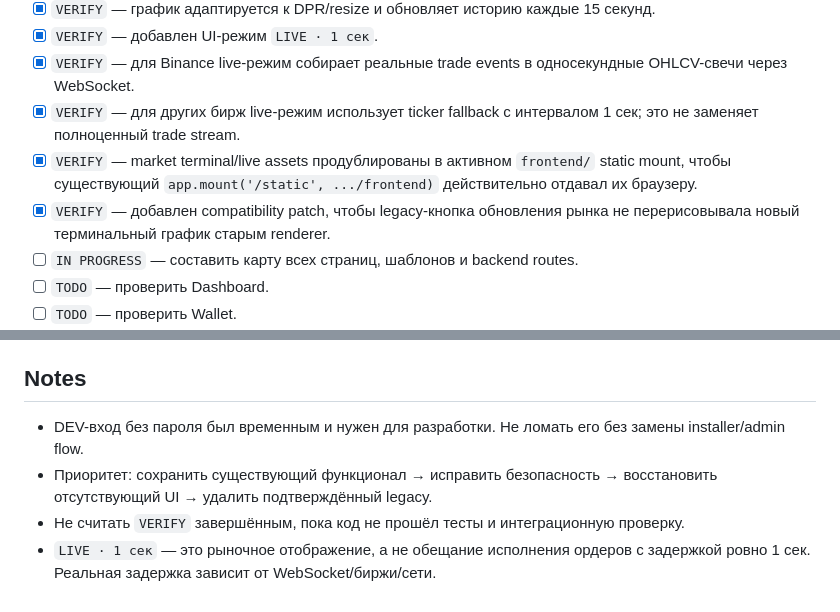
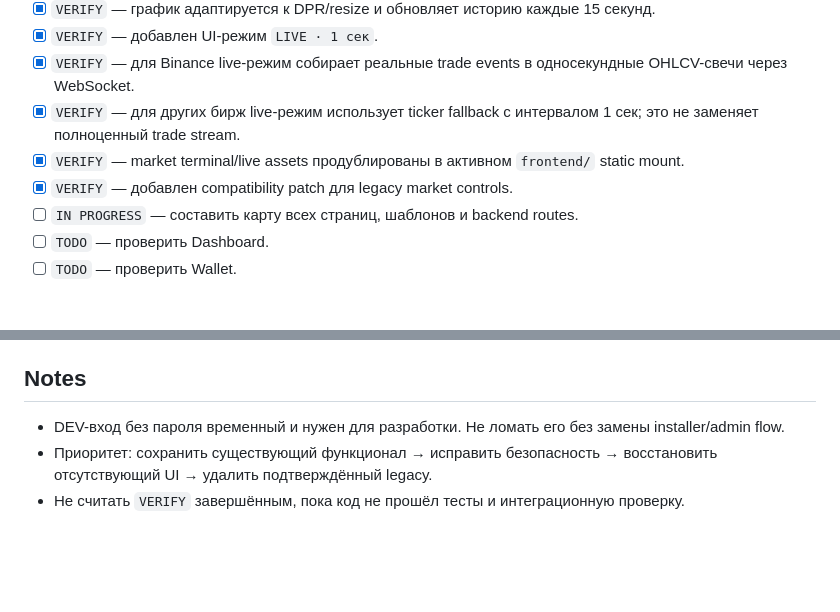
Before and after one commit to bosszeka40-pixel/Cms-my, a Markdown page: PROJECT_STATUS.md, 2 parts joined by grey strips. GitHub-like rendering; blank space fills up the shorter version.

```diff
--- a/PROJECT_STATUS.md
+++ b/PROJECT_STATUS.md
@@ -44,8 +50,8 @@
 - [x] `VERIFY` — добавлен UI-режим `LIVE · 1 сек`.
 - [x] `VERIFY` — для Binance live-режим собирает реальные trade events в односекундные OHLCV-свечи через WebSocket.
 - [x] `VERIFY` — для других бирж live-режим использует ticker fallback с интервалом 1 сек; это не заменяет полноценный trade stream.
-- [x] `VERIFY` — market terminal/live assets продублированы в активном `frontend/` static mount, чтобы существующий `app.mount('/static', .../frontend)` действительно отдавал их браузеру.
-- [x] `VERIFY` — добавлен compatibility patch, чтобы legacy-кнопка обновления рынка не перерисовывала новый терминальный график старым renderer.
+- [x] `VERIFY` — market terminal/live assets продублированы в активном `frontend/` static mount.
+- [x] `VERIFY` — добавлен compatibility patch для legacy market controls.
 - [ ] `IN PROGRESS` — составить карту всех страниц, шаблонов и backend routes.
 - [ ] `TODO` — проверить Dashboard.
 - [ ] `TODO` — проверить Wallet.
@@ -101,7 +101,6 @@
 - [ ] Только после этого — review и merge в `main`.
 
 ## Notes
-- DEV-вход без пароля был временным и нужен для разработки. Не ломать его без замены installer/admin flow.
+- DEV-вход без пароля временный и нужен для разработки. Не ломать его без замены installer/admin flow.
 - Приоритет: сохранить существующий функционал → исправить безопасность → восстановить отсутствующий UI → удалить подтверждённый legacy.
 - Не считать `VERIFY` завершённым, пока код не прошёл тесты и интеграционную проверку.
-- `LIVE · 1 сек` — это рыночное отображение, а не обещание исполнения ордеров с задержкой ровно 1 сек. Реальная задержка зависит от WebSocket/биржи/сети.
```
Also changed, not shown: other parts of PROJECT_STATUS.md (+20 -20 lines).
